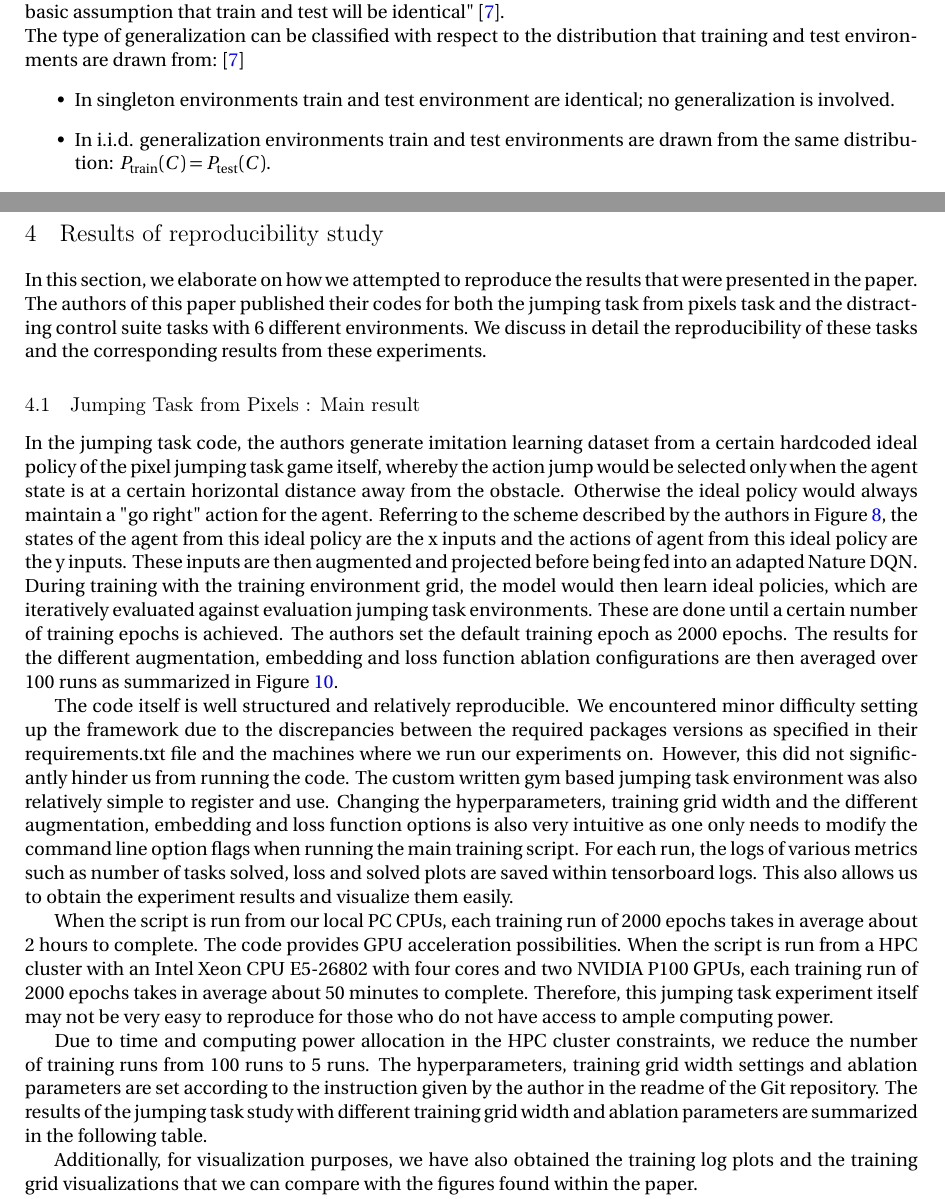
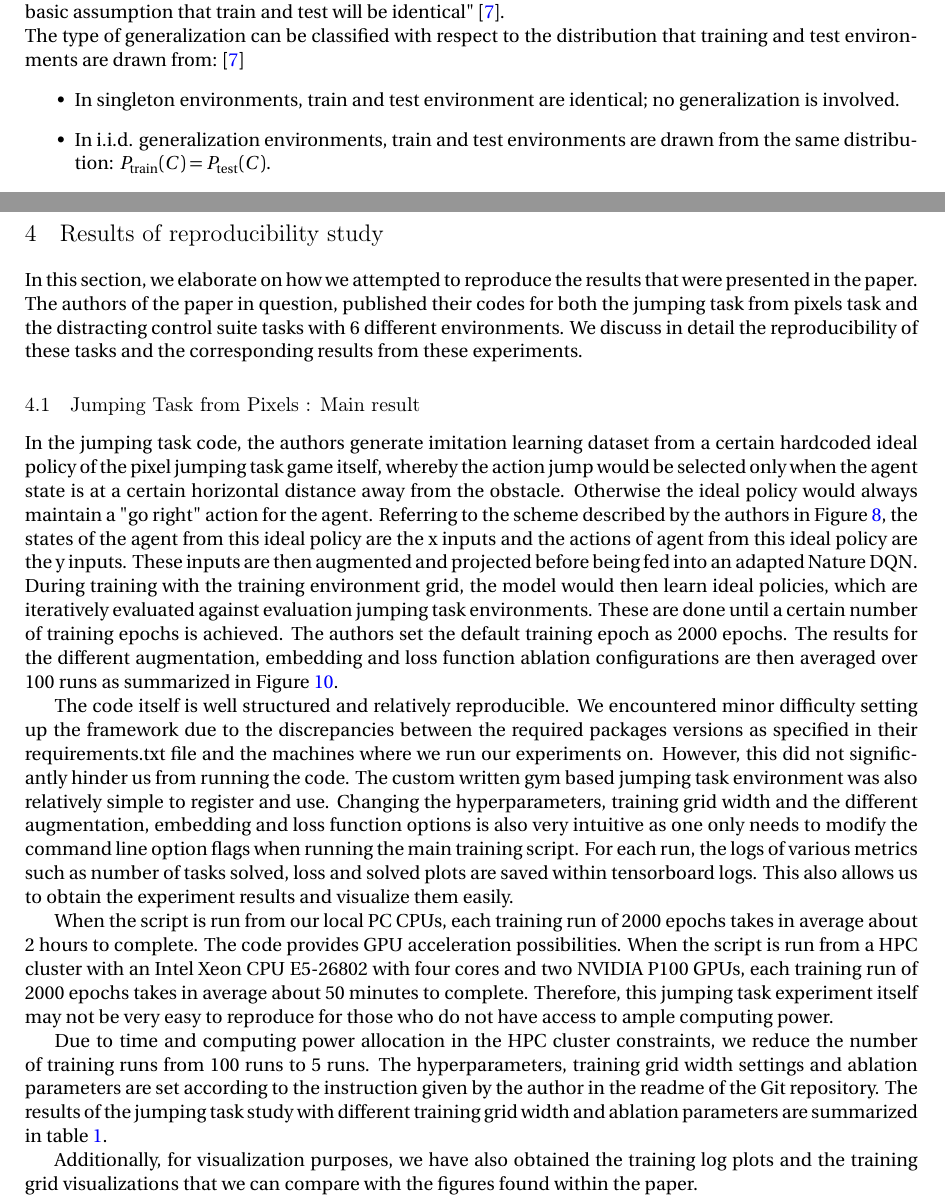
Before and after one commit to fx-erick/ATML, a LaTeX document (Overleaf_Project/ATML.tex): two parts of pages 2 and 10 of 14, joined at a grey line, cut so that both start at the same text. Compiled offline with pdfLaTeX; a LaTeX package or settings file that is missing is left out.

Commit message:
Minor changes to report

```diff
--- a/Overleaf_Project/ATML.tex
+++ b/Overleaf_Project/ATML.tex
@@ -90,8 +90,8 @@ robustness, transfer and adaptation properties, challenging the basic assumption
 \\
 The type of generalization can be classified with respect to the distribution that training and test environments are drawn from: \cite{kirk2021survey}
 \begin{itemize}
-\item In singleton environments train and test environment are identical; no generalization is involved.
-\item In i.i.d. generalization environments train and test environments are drawn from the same distribution: $P_{\text{train}} (C) = P_{\text{test}}(C)$.
+\item In singleton environments, train and test environment are identical; no generalization is involved.
+\item In i.i.d. generalization environments, train and test environments are drawn from the same distribution: $P_{\text{train}} (C) = P_{\text{test}}(C)$.
 \item The most challenging form of generalization are o.o.d generalization environments. Training and test environments are drawn from distinct distributions: $P_{\text{train}} (C) \neq P_{\text{test}}(C)$.
 \end{itemize}
 Furthermore, \cite{kirk2021survey} categorizes current research on generalization in RL.
@@ -353,7 +353,7 @@ Additionally, the paper also includes results from further experiments with the
 Lastly, the paper also introduces two additional experiments to show that PSE is also a good metric for generalization in two different tasks. First is PSM experiments done with a non image input LQR task with distractors. The other experiment is PSE with DM control experiments, whereby the generalization performance of PSE is evaluated against 6 different environments with video distractions in the background.
 
 \section{Results of reproducibility study}
-In this section, we elaborate on how we attempted to reproduce the results that were presented in the paper. The authors of this paper published their codes for both the jumping task from pixels task and the distracting control suite tasks with 6 different environments. We discuss in detail the reproducibility of these tasks and the corresponding results from these experiments.
+In this section, we elaborate on how we attempted to reproduce the results that were presented in the paper. The authors of the paper in question, published their codes for both the jumping task from pixels task and the distracting control suite tasks with 6 different environments. We discuss in detail the reproducibility of these tasks and the corresponding results from these experiments.
 
 \subsection{Jumping Task from Pixels : Main result}
 In the jumping task code, the authors generate imitation learning dataset from a certain hardcoded ideal policy of the pixel jumping task game itself, whereby the action jump would be selected only when the agent state is at a certain horizontal distance away from the obstacle. Otherwise the ideal policy would always maintain a "go right" action for the agent. Referring to the scheme described by the authors in Figure \ref{fig: Learning_Architecture}, the states of the agent from this ideal policy are the x inputs and the actions of agent from this ideal policy are the y inputs. These inputs are then augmented and projected before being fed into an adapted Nature DQN. During training with the training environment grid, the model would then learn ideal policies, which are iteratively evaluated against evaluation jumping task environments. These are done until a certain number of training epochs is achieved. The authors set the default training epoch as 2000 epochs. The results for the different augmentation, embedding and loss function ablation configurations are then averaged over 100 runs as summarized in Figure \ref{fig: tabular_results}.
@@ -362,7 +362,7 @@ The code itself is well structured and relatively reproducible. We encountered m
 
 When the script is run from our local PC CPUs, each training run of 2000 epochs takes in average about 2 hours to complete. The code provides GPU acceleration possibilities. When the script is run from a HPC cluster with an Intel Xeon CPU E5-26802 with four cores and two NVIDIA P100 GPUs, each training run of 2000 epochs takes in average about 50 minutes to complete. Therefore, this jumping task experiment itself may not be very easy to reproduce for those who do not have access to ample computing power.
 
-Due to time and computing power allocation in the HPC cluster constraints, we reduce the number of training runs from 100 runs to 5 runs. The hyperparameters, training grid width settings and ablation parameters are set according to the instruction given by the author in the readme of the Git repository. The results of the jumping task study with different training grid width and ablation parameters are summarized in the following table.
+Due to time and computing power allocation in the HPC cluster constraints, we reduce the number of training runs from 100 runs to 5 runs. The hyperparameters, training grid width settings and ablation parameters are set according to the instruction given by the author in the readme of the Git repository. The results of the jumping task study with different training grid width and ablation parameters are summarized in table \ref{table:Rec_bisection}.
 
 
 Additionally, for visualization purposes, we have also obtained the training log plots and the training grid visualizations that we can compare with the figures found within the paper.
```
Also changed, not shown: Overleaf_Project/ATML.pdf, 2 other files.
